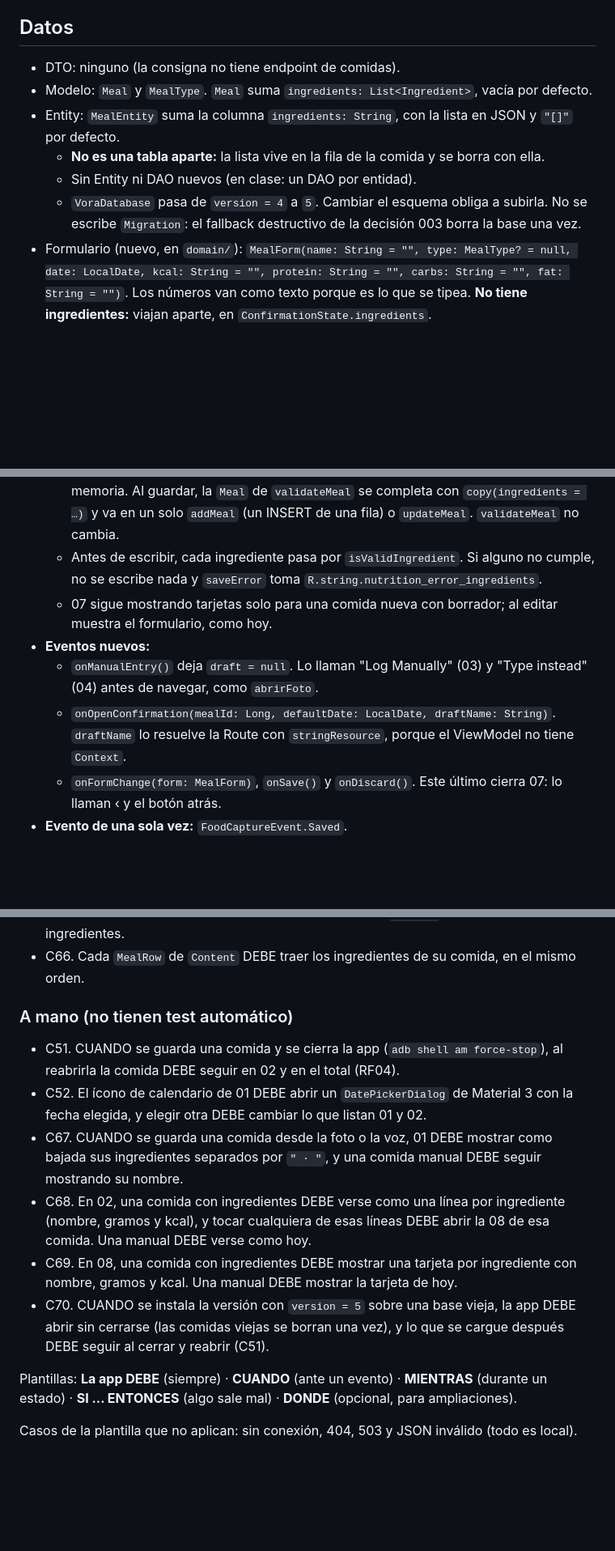
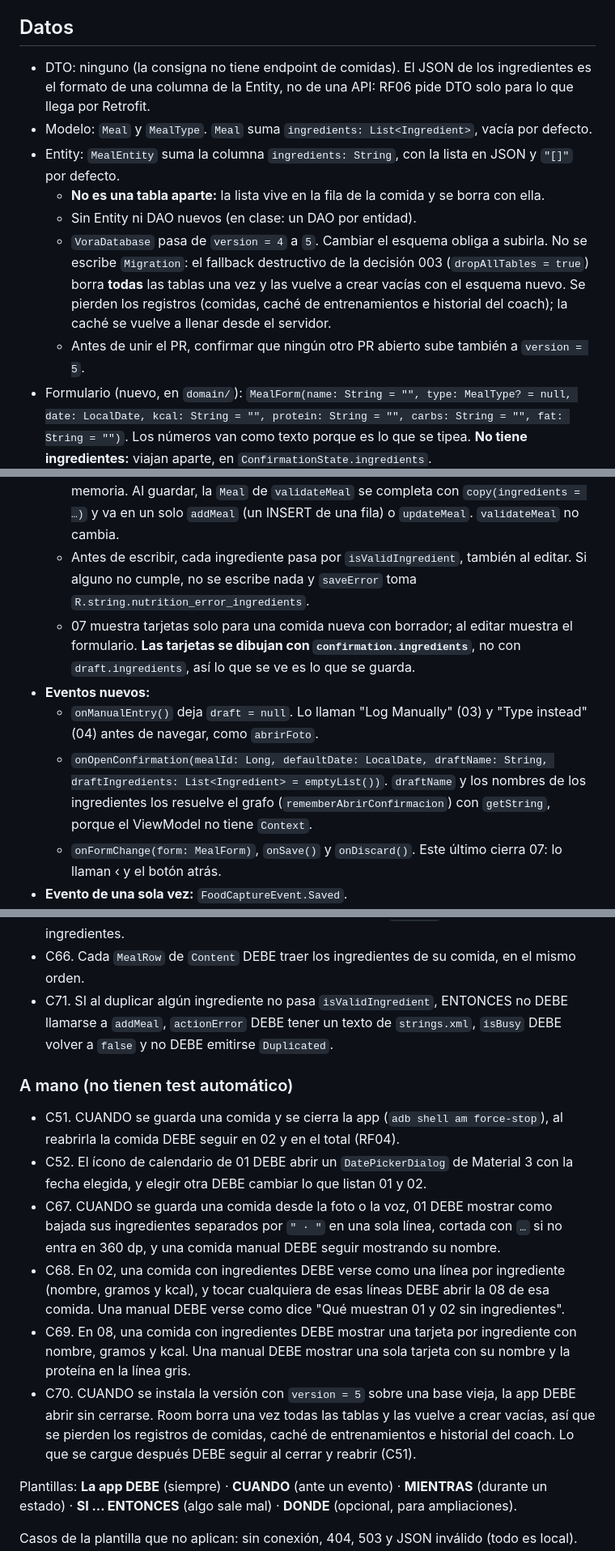
Before and after one commit to sofiaandreaolguin/parcial-tp3, a Markdown page: specs/funcionales/carga-y-eliminacion-de-comidas.md, 3 parts joined by grey strips. Shown at 81% size. GitHub-like rendering; blank space fills up the shorter version.

```diff
--- a/specs/funcionales/carga-y-eliminacion-de-comidas.md
+++ b/specs/funcionales/carga-y-eliminacion-de-comidas.md
@@ -13,12 +13,13 @@ Se apoya en lo que dejó VC-h (`specs/funcionales/registro-de-comidas.md`): `Mea
 **Ingredientes (PR 1 de 2, 2026-10-27).** La comida guarda también sus ingredientes (nombre, gramos y kcal) dentro de su fila. Los de foto y voz se guardan al confirmar, y se ven en 01, 02 y 08 como en el Figma. La carga manual y la búsqueda (EXT02) siguen guardando sin ingredientes hasta el PR 2, que cambia la carga manual a pop-up y saca la edición.
 
 ## Datos
-- DTO: ninguno (la consigna no tiene endpoint de comidas).
+- DTO: ninguno (la consigna no tiene endpoint de comidas). El JSON de los ingredientes es el formato de una columna de la Entity, no de una API: RF06 pide DTO solo para lo que llega por Retrofit.
 - Modelo: `Meal` y `MealType`. `Meal` suma `ingredients: List<Ingredient>`, vacía por defecto.
 - Entity: `MealEntity` suma la columna `ingredients: String`, con la lista en JSON y `"[]"` por defecto.
   - **No es una tabla aparte:** la lista vive en la fila de la comida y se borra con ella.
   - Sin Entity ni DAO nuevos (en clase: un DAO por entidad).
-  - `VoraDatabase` pasa de `version = 4` a `5`. Cambiar el esquema obliga a subirla. No se escribe `Migration`: el fallback destructivo de la decisión 003 borra la base una vez.
+  - `VoraDatabase` pasa de `version = 4` a `5`. Cambiar el esquema obliga a subirla. No se escribe `Migration`: el fallback destructivo de la decisión 003 (`dropAllTables = true`) borra **todas** las tablas una vez y las vuelve a crear vacías con el esquema nuevo. Se pierden los registros (comidas, caché de entrenamientos e historial del coach); la caché se vuelve a llenar desde el servidor.
+  - Antes de unir el PR, confirmar que ningún otro PR abierto sube también a `version = 5`.
 - Formulario (nuevo, en `domain/`): `MealForm(name: String = "", type: MealType? = null, date: LocalDate, kcal: String = "", protein: String = "", carbs: String = "", fat: String = "")`. Los números van como texto porque es lo que se tipea. **No tiene ingredientes:** viajan aparte, en `ConfirmationState.ingredients`.
 
 ## Contrato
@@ -98,11 +99,11 @@ data class ConfirmationState(
   - Comida nueva sin borrador (carga manual o `onPrefill` de la búsqueda): `ingredients` queda vacía.
   - Comida guardada (edición): `ingredients` son los de esa comida y se conservan al guardar, aunque cambien nombre, tipo, kcal o macros.
   - **La comida se guarda armada, de una vez:** mientras 07 está abierta vive solo en memoria. Al guardar, la `Meal` de `validateMeal` se completa con `copy(ingredients = …)` y va en un solo `addMeal` (un INSERT de una fila) o `updateMeal`. `validateMeal` no cambia.
-  - Antes de escribir, cada ingrediente pasa por `isValidIngredient`. Si alguno no cumple, no se escribe nada y `saveError` toma `R.string.nutrition_error_ingredients`.
-  - 07 sigue mostrando tarjetas solo para una comida nueva con borrador; al editar muestra el formulario, como hoy.
+  - Antes de escribir, cada ingrediente pasa por `isValidIngredient`, también al editar. Si alguno no cumple, no se escribe nada y `saveError` toma `R.string.nutrition_error_ingredients`.
+  - 07 muestra tarjetas solo para una comida nueva con borrador; al editar muestra el formulario. **Las tarjetas se dibujan con `confirmation.ingredients`**, no con `draft.ingredients`, así lo que se ve es lo que se guarda.
 - **Eventos nuevos:**
   - `onManualEntry()` deja `draft = null`. Lo llaman "Log Manually" (03) y "Type instead" (04) antes de navegar, como `abrirFoto`.
-  - `onOpenConfirmation(mealId: Long, defaultDate: LocalDate, draftName: String)`. `draftName` lo resuelve la Route con `stringResource`, porque el ViewModel no tiene `Context`.
+  - `onOpenConfirmation(mealId: Long, defaultDate: LocalDate, draftName: String, draftIngredients: List<Ingredient> = emptyList())`. `draftName` y los nombres de los ingredientes los resuelve el grafo (`rememberAbrirConfirmacion`) con `getString`, porque el ViewModel no tiene `Context`.
   - `onFormChange(form: MealForm)`, `onSave()` y `onDiscard()`. Este último cierra 07: lo llaman ‹ y el botón atrás.
 - **Evento de una sola vez:** `FoodCaptureEvent.Saved`.
 - `PhotoAnalysisRoute` usa `state.draft ?: PhotoMealDraft`.
@@ -244,14 +253,15 @@ Regla de formato: el texto se evalúa sin espacios en los bordes; **primero el f
 - C64. CUANDO se abre 07 con un id guardado, `confirmation.ingredients` DEBE traer los de esa comida, y guardar la edición DEBE llamar a `updateMeal` con esos mismos ingredientes aunque haya cambiado el formulario.
 - C65. CUANDO se duplica una comida con ingredientes, `addMeal` DEBE recibir los mismos ingredientes.
 - C66. Cada `MealRow` de `Content` DEBE traer los ingredientes de su comida, en el mismo orden.
+- C71. SI al duplicar algún ingrediente no pasa `isValidIngredient`, ENTONCES no DEBE llamarse a `addMeal`, `actionError` DEBE tener un texto de `strings.xml`, `isBusy` DEBE volver a `false` y no DEBE emitirse `Duplicated`.
 
 ### A mano (no tienen test automático)
 - C51. CUANDO se guarda una comida y se cierra la app (`adb shell am force-stop`), al reabrirla la comida DEBE seguir en 02 y en el total (RF04).
 - C52. El ícono de calendario de 01 DEBE abrir un `DatePickerDialog` de Material 3 con la fecha elegida, y elegir otra DEBE cambiar lo que listan 01 y 02.
-- C67. CUANDO se guarda una comida desde la foto o la voz, 01 DEBE mostrar como bajada sus ingredientes separados por `" · "`, y una comida manual DEBE seguir mostrando su nombre.
-- C68. En 02, una comida con ingredientes DEBE verse como una línea por ingrediente (nombre, gramos y kcal), y tocar cualquiera de esas líneas DEBE abrir la 08 de esa comida. Una manual DEBE verse como hoy.
-- C69. En 08, una comida con ingredientes DEBE mostrar una tarjeta por ingrediente con nombre, gramos y kcal. Una manual DEBE mostrar la tarjeta de hoy.
-- C70. CUANDO se instala la versión con `version = 5` sobre una base vieja, la app DEBE abrir sin cerrarse (las comidas viejas se borran una vez), y lo que se cargue después DEBE seguir al cerrar y reabrir (C51).
+- C67. CUANDO se guarda una comida desde la foto o la voz, 01 DEBE mostrar como bajada sus ingredientes separados por `" · "` en una sola línea, cortada con `…` si no entra en 360 dp, y una comida manual DEBE seguir mostrando su nombre.
+- C68. En 02, una comida con ingredientes DEBE verse como una línea por ingrediente (nombre, gramos y kcal), y tocar cualquiera de esas líneas DEBE abrir la 08 de esa comida. Una manual DEBE verse como dice "Qué muestran 01 y 02 sin ingredientes".
+- C69. En 08, una comida con ingredientes DEBE mostrar una tarjeta por ingrediente con nombre, gramos y kcal. Una manual DEBE mostrar una sola tarjeta con su nombre y la proteína en la línea gris.
+- C70. CUANDO se instala la versión con `version = 5` sobre una base vieja, la app DEBE abrir sin cerrarse. Room borra una vez todas las tablas y las vuelve a crear vacías, así que se pierden los registros de comidas, caché de entrenamientos e historial del coach. Lo que se cargue después DEBE seguir al cerrar y reabrir (C51).
 
 Plantillas: **La app DEBE** (siempre) · **CUANDO** (ante un evento) · **MIENTRAS** (durante un estado) · **SI ... ENTONCES** (algo sale mal) · **DONDE** (opcional, para ampliaciones).
 
```
Also changed, not shown: other parts of specs/funcionales/carga-y-eliminacion-de-comidas.md (+33 -10 lines).
